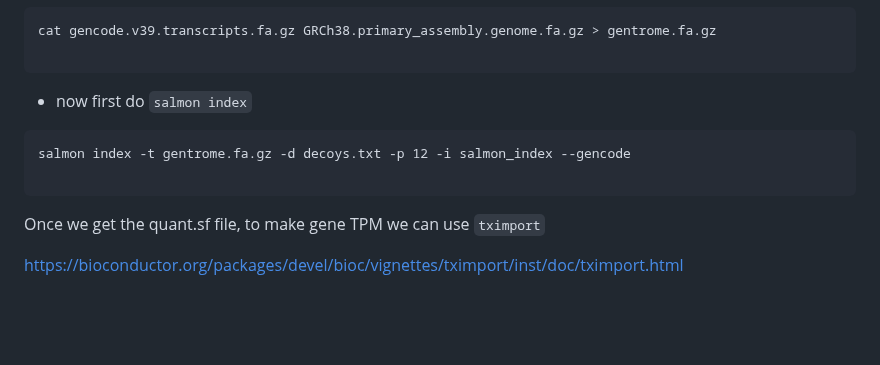
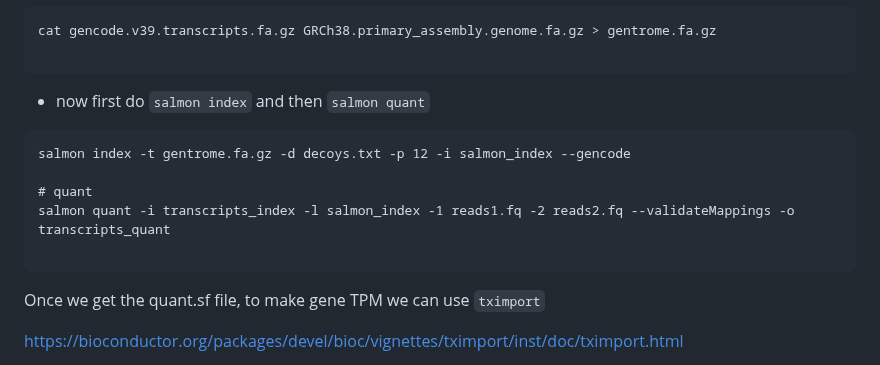
Before and after one commit to ChiaHan-1215/Normal_Urothelial_Project, a Markdown page: short-read_RNA-seq/STAR_index_and_align.md, the part around the change. Rendered like a GitHub page; blank space fills up the shorter version.

````diff
--- a/short-read_RNA-seq/STAR_index_and_align.md
+++ b/short-read_RNA-seq/STAR_index_and_align.md
@@ -174,12 +174,17 @@ cat gencode.v39.transcripts.fa.gz GRCh38.primary_assembly.genome.fa.gz > gentrom
 
 ```
 
-- now first do `salmon index`
+- now first do `salmon index` and then `salmon quant`
 
 ```
 salmon index -t gentrome.fa.gz -d decoys.txt -p 12 -i salmon_index --gencode
 
+# quant
+salmon quant -i transcripts_index -l salmon_index -1 reads1.fq -2 reads2.fq --validateMappings -o transcripts_quant
+
 ```
+
+
 
 Once we get the quant.sf file, to make gene TPM we can use `tximport`
 
````
